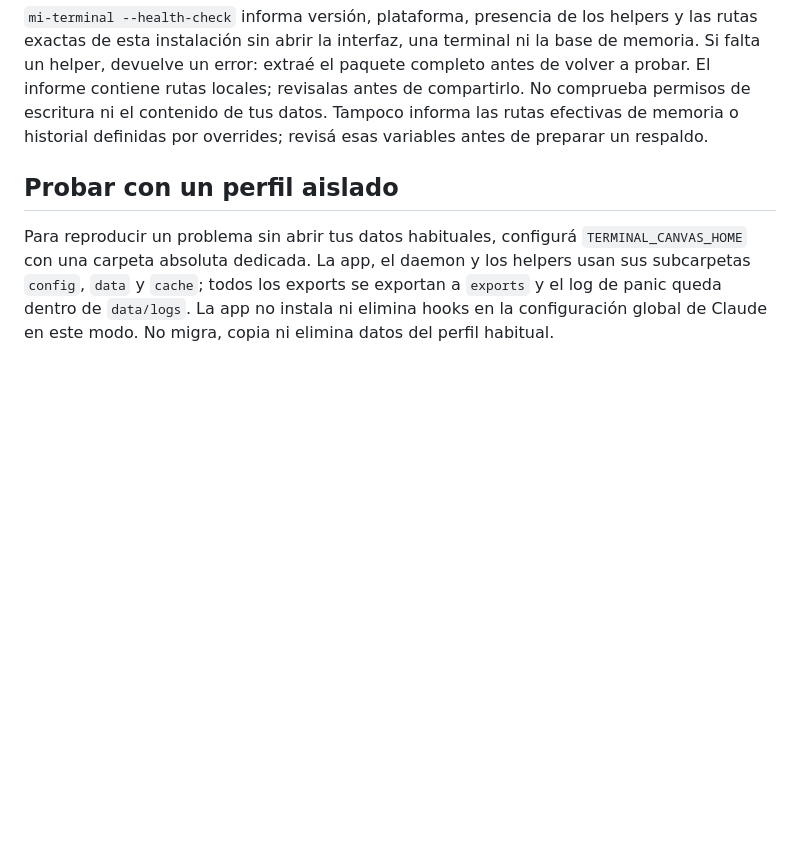
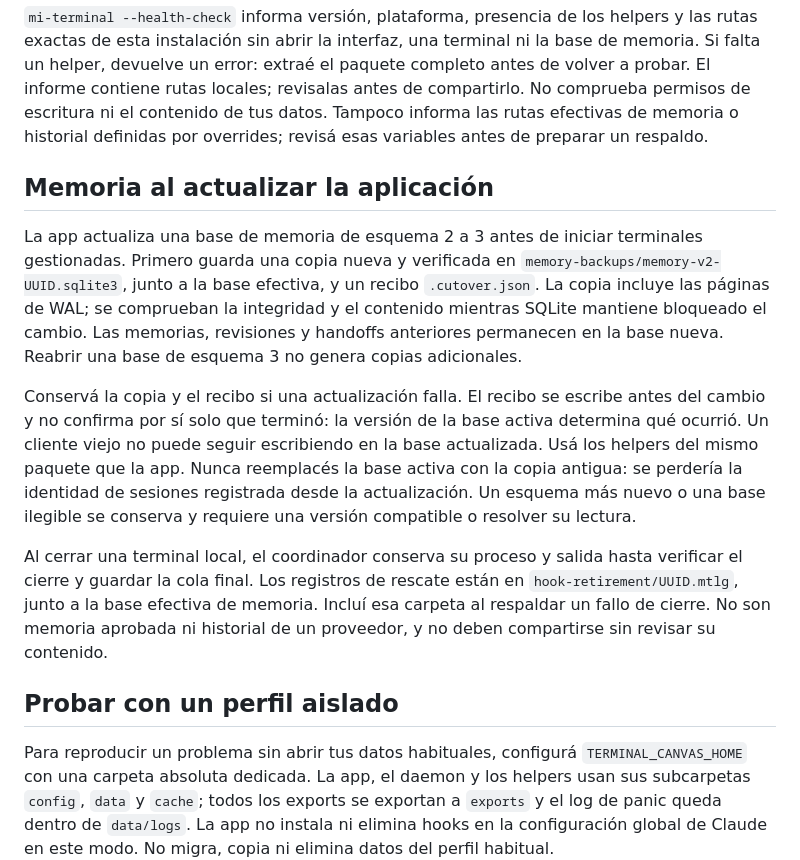
Before and after one commit to MauroProto/terminal-canvas, a Markdown page: docs/SUPPORT.md, the part around the change. GitHub-like rendering; blank space fills up the shorter version.

Commit message:
docs(support): explain verified upgrades and terminal closure recovery

```diff
--- a/docs/SUPPORT.md
+++ b/docs/SUPPORT.md
@@ -37,6 +37,30 @@ revisalas antes de compartirlo.
 No comprueba permisos de escritura ni el contenido de tus datos. Tampoco
 informa las rutas efectivas de memoria o historial definidas por overrides;
 revisá esas variables antes de preparar un respaldo.
+
+## Memoria al actualizar la aplicación
+
+La app actualiza una base de memoria de esquema 2 a 3 antes de iniciar
+terminales gestionadas. Primero guarda una copia nueva y verificada en
+`memory-backups/memory-v2-UUID.sqlite3`, junto a la base efectiva, y un
+recibo `.cutover.json`. La copia incluye las páginas de WAL; se comprueban
+la integridad y el contenido mientras SQLite mantiene bloqueado el cambio.
+Las memorias, revisiones y handoffs anteriores permanecen en la base nueva.
+Reabrir una base de esquema 3 no genera copias adicionales.
+
+Conservá la copia y el recibo si una actualización falla. El recibo se escribe
+antes del cambio y no confirma por sí solo que terminó: la versión de la base
+activa determina qué ocurrió. Un cliente viejo no puede seguir escribiendo
+en la base actualizada. Usá los helpers del mismo paquete que la app. Nunca
+reemplacés la base activa con la copia antigua: se perdería la identidad de
+sesiones registrada desde la actualización. Un esquema más nuevo o una base
+ilegible se conserva y requiere una versión compatible o resolver su lectura.
+
+Al cerrar una terminal local, el coordinador conserva su proceso y salida
+hasta verificar el cierre y guardar la cola final. Los registros de rescate
+están en `hook-retirement/UUID.mtlg`, junto a la base efectiva de memoria.
+Incluí esa carpeta al respaldar un fallo de cierre. No son memoria aprobada
+ni historial de un proveedor, y no deben compartirse sin revisar su contenido.
 
 ## Probar con un perfil aislado
 
```
Also changed, not shown: docs/architecture/shared-agent-memory.md (+23 -0 lines).
